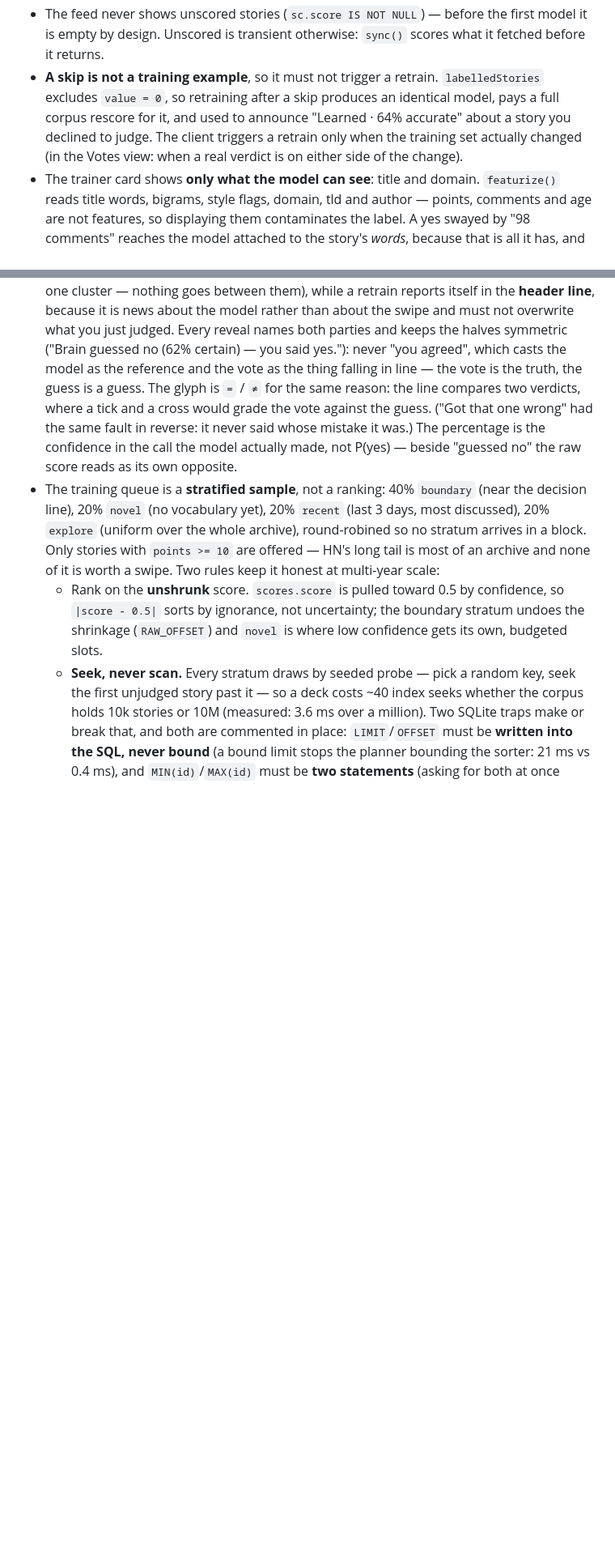
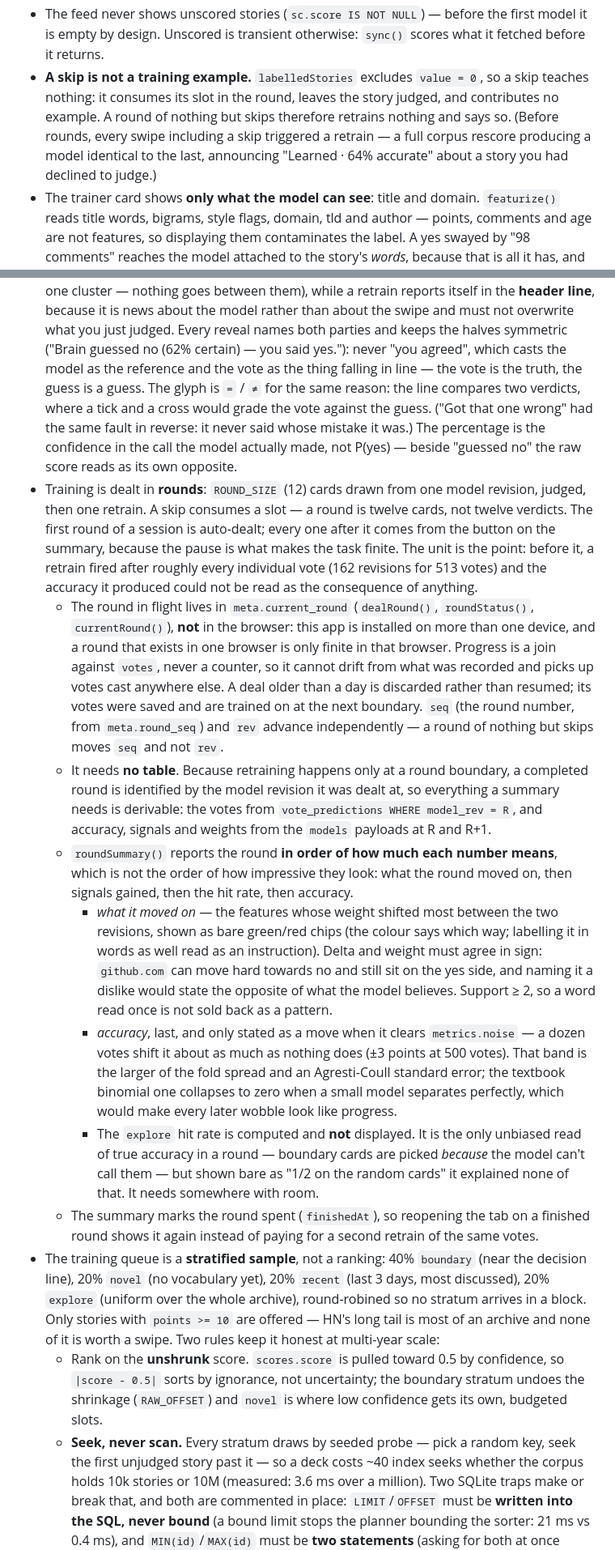
Before and after one commit to fredrik/rekorderlig, a Markdown page: CLAUDE.md, 2 parts joined by grey strips. Shown at 81% size. Drawn GitHub-style; blank space fills up the shorter version.

Commit message:
Bring CLAUDE.md up to date with the branch
Most of the rounds work never reached this file. Two earlier edit batches hit
a failed match and threw before writing, discarding the successful edits in
the same batch — so the file still described a debounced per-vote retrain, a
"Retrain now" button that no longer exists, and decks of 8-16 cards that
refill, while saying nothing at all about rounds.

Now documented: rounds as the training unit and why the unit matters, the
round in meta rather than the browser and why (more than one device), the
progress join, why no table is needed, the summary's ordering and the sign
rule behind the moved-on chips, the noise band and why Agresti-Coull, and the
explore rate being computed but not shown. The file rows gained the round
functions, the new endpoints, and the front end's round shape.

Co-Authored-By: Claude Opus 5 <noreply@anthropic.com>

```diff
--- a/CLAUDE.md
+++ b/CLAUDE.md
@@ -58,12 +60,13 @@ README.md is the full product description; this file is orientation for agents.
 - The feed never shows unscored stories (`sc.score IS NOT NULL`) — before the first
   model it is empty by design. Unscored is transient otherwise: `sync()` scores
   what it fetched before it returns.
-- **A skip is not a training example**, so it must not trigger a retrain.
-  `labelledStories` excludes `value = 0`, so retraining after a skip produces
-  an identical model, pays a full corpus rescore for it, and used to announce
-  "Learned · 64% accurate" about a story you declined to judge. The client
-  triggers a retrain only when the training set actually changed (in the Votes
-  view: when a real verdict is on either side of the change).
+- **A skip is not a training example.** `labelledStories` excludes
+  `value = 0`, so a skip teaches nothing: it consumes its slot in the round,
+  leaves the story judged, and contributes no example. A round of nothing but
+  skips therefore retrains nothing and says so. (Before rounds, every swipe
+  including a skip triggered a retrain — a full corpus rescore producing a
+  model identical to the last, announcing "Learned · 64% accurate" about a
+  story you had declined to judge.)
 - The trainer card shows **only what the model can see**: title and domain.
   `featurize()` reads title words, bigrams, style flags, domain, tld and
   author — points, comments and age are not features, so displaying them
@@ -100,6 +103,51 @@ README.md is the full product description; this file is orientation for agents.
   fault in reverse: it never said whose mistake it was.) The percentage
   is the confidence in the call the model actually made, not P(yes) — beside
   "guessed no" the raw score reads as its own opposite.
+- Training is dealt in **rounds**: `ROUND_SIZE` (12) cards drawn from one
+  model revision, judged, then one retrain. A skip consumes a slot — a round
+  is twelve cards, not twelve verdicts. The first round of a session is
+  auto-dealt; every one after it comes from the button on the summary, because
+  the pause is what makes the task finite. The unit is the point: before it, a
+  retrain fired after roughly every individual vote (162 revisions for 513
+  votes) and the accuracy it produced could not be read as the consequence of
+  anything.
+  - The round in flight lives in `meta.current_round` (`dealRound()`,
+    `roundStatus()`, `currentRound()`), **not** in the browser: this app is
+    installed on more than one device, and a round that exists in one browser
+    is only finite in that browser. Progress is a join against `votes`, never
+    a counter, so it cannot drift from what was recorded and picks up votes
+    cast anywhere else. A deal older than a day is discarded rather than
+    resumed; its votes were saved and are trained on at the next boundary.
+    `seq` (the round number, from `meta.round_seq`) and `rev` advance
+    independently — a round of nothing but skips moves `seq` and not `rev`.
+  - It needs **no table**. Because retraining happens only at a round
+    boundary, a completed round is identified by the model revision it was
+    dealt at, so everything a summary needs is derivable: the votes from
+    `vote_predictions WHERE model_rev = R`, and accuracy, signals and weights
+    from the `models` payloads at R and R+1.
+  - `roundSummary()` reports the round **in order of how much each number
+    means**, which is not the order of how impressive they look: what the
+    round moved on, then signals gained, then the hit rate, then accuracy.
+    - *what it moved on* — the features whose weight shifted most between the
+      two revisions, shown as bare green/red chips (the colour says which way;
+      labelling it in words as well read as an instruction). Delta and weight
+      must agree in sign: `github.com` can move hard towards no and still sit
+      on the yes side, and naming it a dislike would state the opposite of
+      what the model believes. Support ≥ 2, so a word read once is not sold
+      back as a pattern.
+    - *accuracy*, last, and only stated as a move when it clears
+      `metrics.noise` — a dozen votes shift it about as much as nothing does
+      (±3 points at 500 votes). That band is the larger of the fold spread and
+      an Agresti-Coull standard error; the textbook binomial one collapses to
+      zero when a small model separates perfectly, which would make every
+      later wobble look like progress.
+    - The `explore` hit rate is computed and **not** displayed. It is the only
+      unbiased read of true accuracy in a round — boundary cards are picked
+      *because* the model can't call them — but shown bare as "1/2 on the
+      random cards" it explained none of that. It needs somewhere with room.
+  - The summary marks the round spent (`finishedAt`), so reopening the tab on
+    a finished round shows it again instead of paying for a second retrain of
+    the same votes.
 - The training queue is a **stratified sample**, not a ranking: 40% `boundary`
   (near the decision line), 20% `novel` (no vocabulary yet), 20% `recent`
   (last 3 days, most discussed), 20% `explore` (uniform over the whole
```
Also changed, not shown: other parts of CLAUDE.md (+15 -16 lines).
